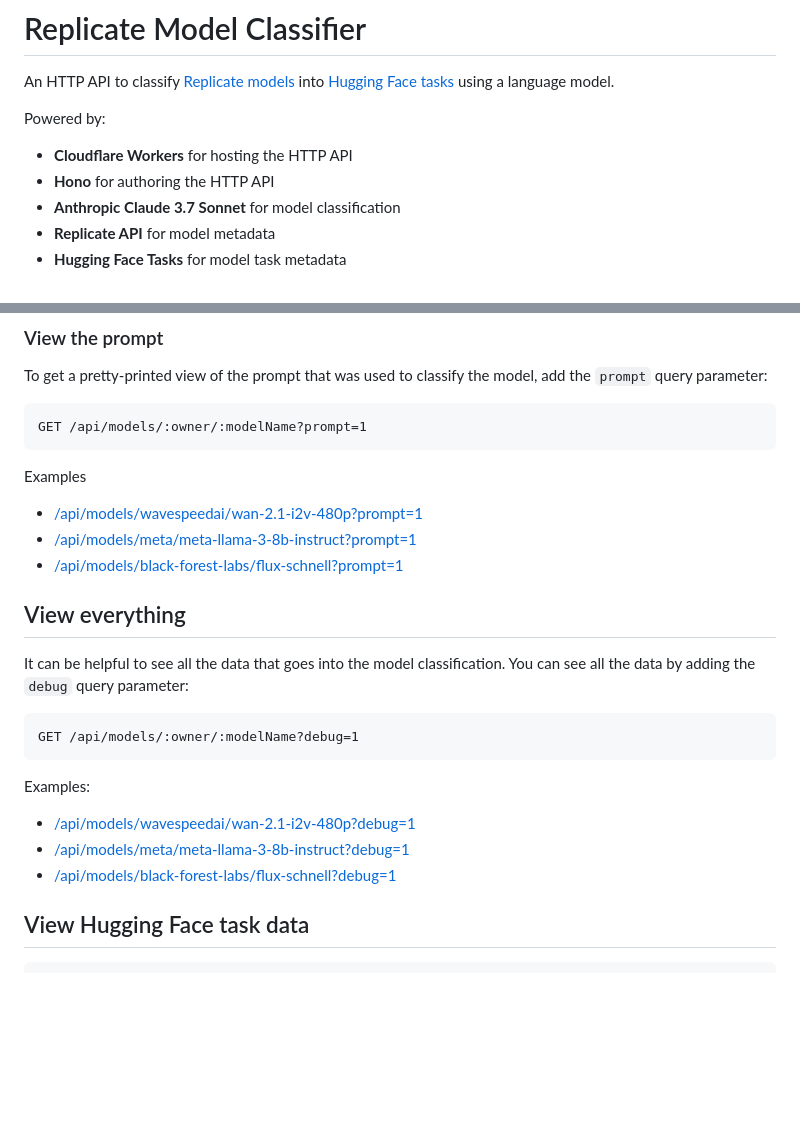
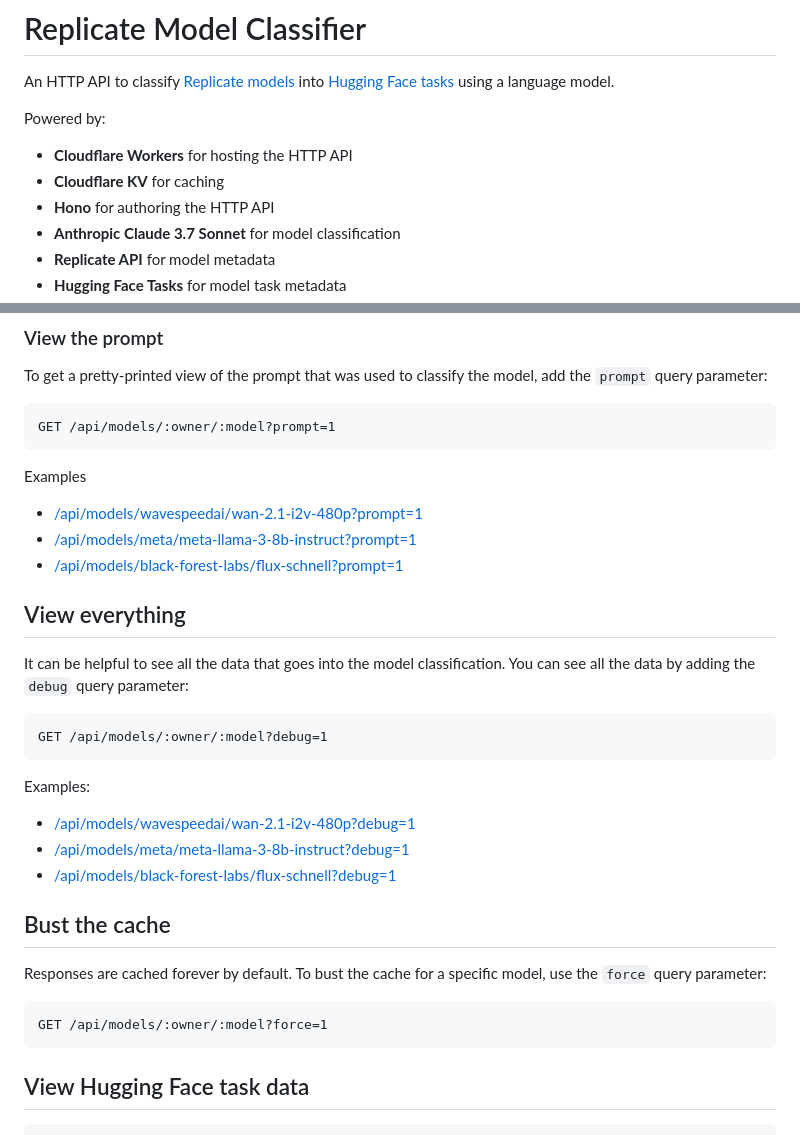
Before and after one commit to replicate/replicate-model-classifier, a Markdown page: README.md, 2 parts joined by grey strips. Drawn GitHub-style; blank space fills up the shorter version.

Commit message:
document how to bust the cache

````diff
--- a/README.md
+++ b/README.md
@@ -5,6 +5,7 @@ An HTTP API to classify [Replicate models](https://replicate.com/explore) into [
 Powered by:
 
 - **Cloudflare Workers** for hosting the HTTP API
+- **Cloudflare KV** for caching
 - **Hono** for authoring the HTTP API
 - **Anthropic Claude 3.7 Sonnet** for model classification
 - **Replicate API** for model metadata
@@ -55,7 +56,7 @@ Examples
 To get a pretty-printed view of the prompt that was used to classify the model, add the `prompt` query parameter:
 
 ```plaintext
-GET /api/models/:owner/:modelName?prompt=1
+GET /api/models/:owner/:model?prompt=1
 ```
 
 Examples
@@ -69,7 +70,7 @@ Examples
 It can be helpful to see all the data that goes into the model classification. You can see all the data by adding the `debug` query parameter:
 
 ```plaintext
-GET /api/models/:owner/:modelName?debug=1
+GET /api/models/:owner/:model?debug=1
 ```
 
 Examples:
@@ -77,6 +78,14 @@ Examples:
 - [/api/models/wavespeedai/wan-2.1-i2v-480p?debug=1](https://replicate-model-classifier.ziki.workers.dev/api/models/wavespeedai/wan-2.1-i2v-480p?debug=1)
 - [/api/models/meta/meta-llama-3-8b-instruct?debug=1](https://replicate-model-classifier.ziki.workers.dev/api/models/meta/meta-llama-3-8b-instruct?debug=1)
 - [/api/models/black-forest-labs/flux-schnell?debug=1](https://replicate-model-classifier.ziki.workers.dev/api/models/black-forest-labs/flux-schnell?debug=1)
+
+## Bust the cache
+
+Responses are cached forever by default. To bust the cache for a specific model, use the `force` query parameter:
+
+```plaintext
+GET /api/models/:owner/:model?force=1
+```
 
 
 ## View Hugging Face task data
````
